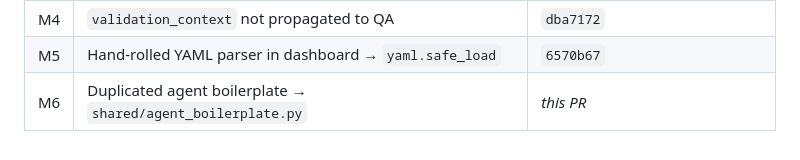
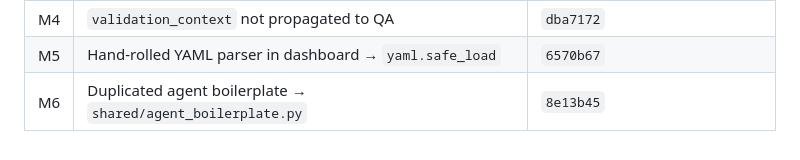
Before and after one commit to juomsantos/semedo-ai, a Markdown page: REMAINING_ISSUES.md, the part around the change. GitHub-like rendering.

Commit message:
Backfill commit hash for M6 in REMAINING_ISSUES.md
The hash wasn't known when M6 itself was committed; backfill it to match
the existing closed-items table convention.

Co-Authored-By: Claude Opus 4.7 <noreply@anthropic.com>

```diff
--- a/REMAINING_ISSUES.md
+++ b/REMAINING_ISSUES.md
@@ -138,4 +138,4 @@ For security-relevant changes (C1, N7), add a regression test under `tests/`. Fo
 | M3 | Inconsistent agent error-handling philosophy | `19a904c` |
 | M4 | `validation_context` not propagated to QA | `dba7172` |
 | M5 | Hand-rolled YAML parser in dashboard → `yaml.safe_load` | `6570b67` |
-| M6 | Duplicated agent boilerplate → `shared/agent_boilerplate.py` | _this PR_ |
+| M6 | Duplicated agent boilerplate → `shared/agent_boilerplate.py` | `8e13b45` |
```
